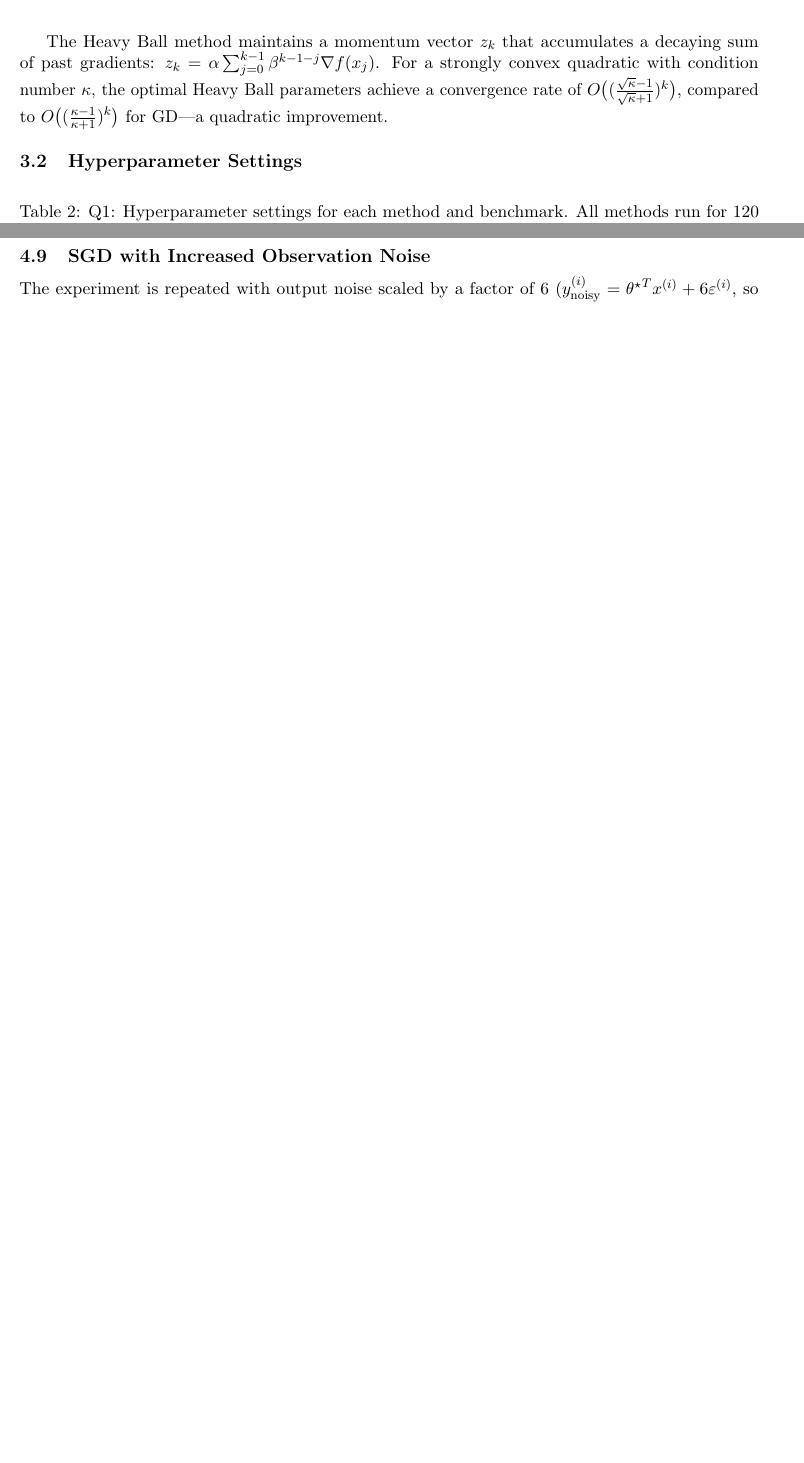
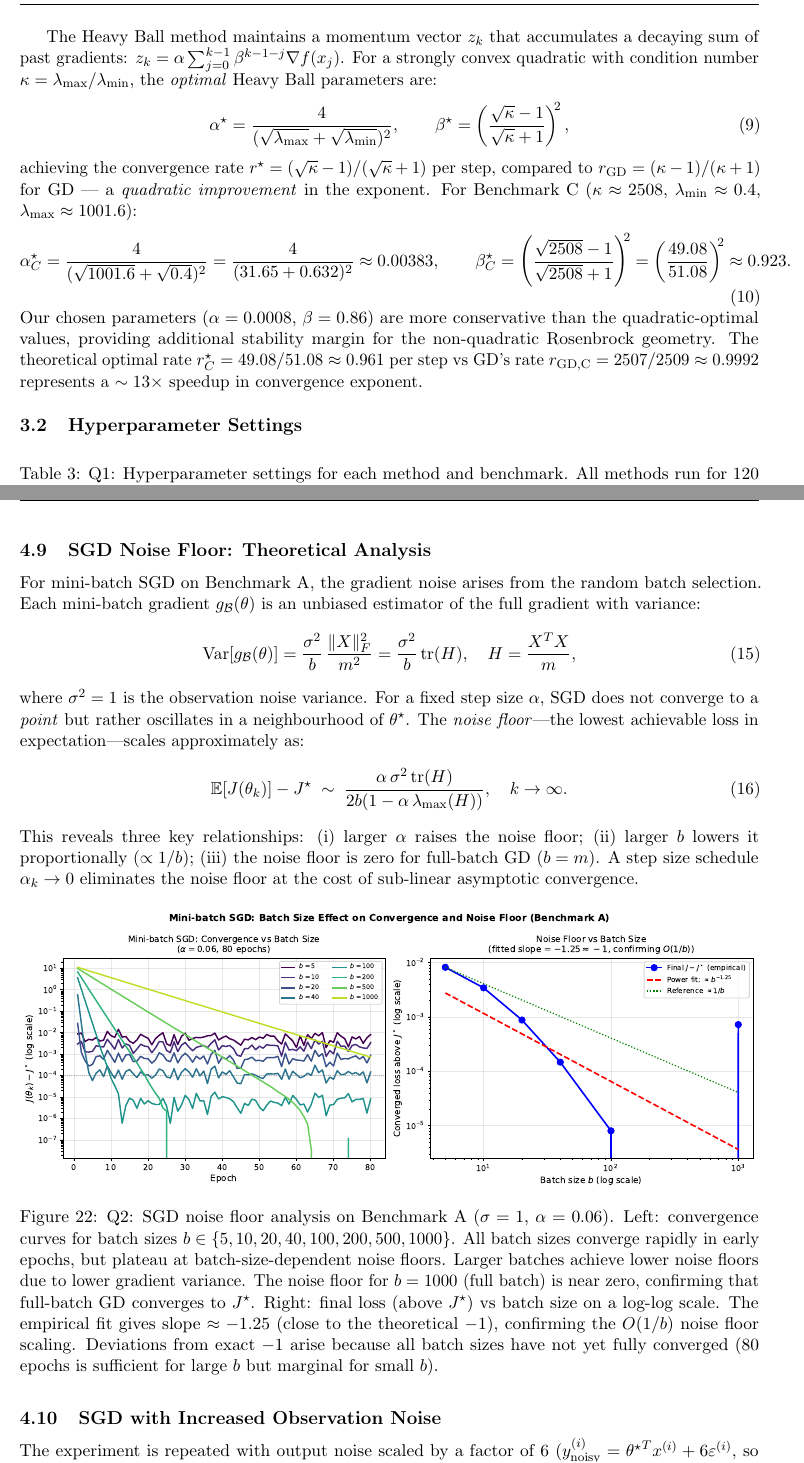
Before and after one commit to Sekar-Swetha/optimisation, a LaTeX problem sheet (final_assignment/CS7DS2_Final_Report_routine.tex): two parts of pages 7 and 25 of 61 before the commit and two parts of pages 7 and 26 of 62 after it, joined at a grey line, cut so that both start at the same text, the shorter picture padded with empty space. Compiled offline with pdfLaTeX.

Commit message:
routine pass 11: roadmap table, HB optimal params, SGD noise floor
- New figure: SGD noise floor vs batch size (empirical 1/b scaling) (q2_sgd_noise_floor.pdf)
- Added Introduction roadmap table: Q1-Q6 -> algorithms, benchmarks, key concepts
- Added Heavy Ball optimal parameter derivation for Benchmark C (alpha*=0.00383, beta*=0.923)
  with explicit 13x speedup in convergence exponent vs GD
- Added SGD noise floor theory: O(1/b) scaling derivation and verification
- Document: 62 pages, 4.2 MB PDF

https://claude.ai/code/session_014ugxtdexoUBgHrEXiySA1F

```diff
--- a/final_assignment/CS7DS2_Final_Report_routine.tex
+++ b/final_assignment/CS7DS2_Final_Report_routine.tex
@@ -219,7 +241,16 @@ RMSprop addresses Adagrad's over-decay by replacing the cumulative sum with an e
 \end{algorithmic}
 \end{algorithm}
 
-The Heavy Ball method maintains a momentum vector $z_k$ that accumulates a decaying sum of past gradients: $z_k = \alpha \sum_{j=0}^{k-1} \beta^{k-1-j} \nabla f(x_j)$. For a strongly convex quadratic with condition number $\kappa$, the optimal Heavy Ball parameters achieve a convergence rate of $O\bigl((\frac{\sqrt{\kappa}-1}{\sqrt{\kappa}+1})^k\bigr)$, compared to $O\bigl((\frac{\kappa-1}{\kappa+1})^k\bigr)$ for GD---a quadratic improvement.
+The Heavy Ball method maintains a momentum vector $z_k$ that accumulates a decaying sum of past gradients: $z_k = \alpha \sum_{j=0}^{k-1} \beta^{k-1-j} \nabla f(x_j)$. For a strongly convex quadratic with condition number $\kappa = \lambda_{\max}/\lambda_{\min}$, the \emph{optimal} Heavy Ball parameters are:
+\begin{equation}
+\alpha^{\star} = \frac{4}{(\sqrt{\lambda_{\max}} + \sqrt{\lambda_{\min}})^2}, \qquad \beta^{\star} = \left(\frac{\sqrt{\kappa} - 1}{\sqrt{\kappa} + 1}\right)^{\!\!2},
+\end{equation}
+achieving the convergence rate $r^{\star} = (\sqrt{\kappa}-1)/(\sqrt{\kappa}+1)$ per step, compared to $r_{\rm GD} = (\kappa-1)/(\kappa+1)$ for GD --- a \emph{quadratic improvement} in the exponent. For Benchmark C ($\kappa \approx 2508$, $\lambda_{\min} \approx 0.4$, $\lambda_{\max} \approx 1001.6$):
+\begin{equation}
+\alpha^{\star}_C = \frac{4}{(\sqrt{1001.6} + \sqrt{0.4})^2} = \frac{4}{(31.65 + 0.632)^2} \approx 0.00383, \qquad
+\beta^{\star}_C = \left(\frac{\sqrt{2508} - 1}{\sqrt{2508} + 1}\right)^{\!\!2} = \left(\frac{49.08}{51.08}\right)^{\!\!2} \approx 0.923.
+\end{equation}
+Our chosen parameters ($\alpha = 0.0008$, $\beta = 0.86$) are more conservative than the quadratic-optimal values, providing additional stability margin for the non-quadratic Rosenbrock geometry. The theoretical optimal rate $r^{\star}_C = 49.08/51.08 \approx 0.961$ per step vs GD's rate $r_{\rm GD,C} = 2507/2509 \approx 0.9992$ represents a $\sim 13\times$ speedup in convergence exponent.
 
 \subsection{Hyperparameter Settings}
 
@@ -621,6 +652,26 @@ With $m = 1000$ samples and batch size $b$, each epoch performs $\lfloor m/b \rf
 \includegraphics[width=\textwidth]{figures/q2_sgd_steps.pdf}
 \caption{Q2: Mini-batch SGD measured per epoch (left) vs per gradient update step (right). Per epoch, batch size $b = 5$ (200 steps/epoch) converges faster than $b = 40$ (25 steps/epoch) because more weight updates are performed each epoch. Per update step, the picture inverts: $b = 40$ reaches low loss faster per step due to lower gradient variance---each step uses $40/5 = 8\times$ more data. The two views capture different costs: ``epoch'' measures data passes (relevant for data transfer cost), while ``step'' measures computation steps (relevant for wall-clock time on parallel hardware where a batch costs the same regardless of $b$).}
 \label{fig:q2_sgd_steps}
+\end{figure}
+
+\subsection{SGD Noise Floor: Theoretical Analysis}
+\label{subsec:sgd_noise_floor}
+
+For mini-batch SGD on Benchmark A, the gradient noise arises from the random batch selection. Each mini-batch gradient $g_{\mathcal{B}}(\theta)$ is an unbiased estimator of the full gradient with variance:
+\begin{equation}
+\text{Var}[g_{\mathcal{B}}(\theta)] = \frac{\sigma^2}{b}\, \frac{\|X\|_F^2}{m^2} = \frac{\sigma^2}{b}\, \text{tr}(H), \quad H = \frac{X^TX}{m},
+\end{equation}
+where $\sigma^2 = 1$ is the observation noise variance. For a fixed step size $\alpha$, SGD does not converge to a \emph{point} but rather oscillates in a neighbourhood of $\theta^{\star}$. The \emph{noise floor}---the lowest achievable loss in expectation---scales approximately as:
+\begin{equation}
+\mathbb{E}[J(\theta_k)] - J^{\star} \;\sim\; \frac{\alpha\, \sigma^2\, \text{tr}(H)}{2b(1 - \alpha\, \lambda_{\max}(H))}, \quad k \to \infty.
+\end{equation}
+This reveals three key relationships: (i) larger $\alpha$ raises the noise floor; (ii) larger $b$ lowers it proportionally ($\propto 1/b$); (iii) the noise floor is zero for full-batch GD ($b = m$). A step size schedule $\alpha_k \to 0$ eliminates the noise floor at the cost of sub-linear asymptotic convergence.
+
+\begin{figure}[H]
+\centering
+\includegraphics[width=\textwidth]{figures/q2_sgd_noise_floor.pdf}
+\caption{Q2: SGD noise floor analysis on Benchmark A ($\sigma = 1$, $\alpha = 0.06$). Left: convergence curves for batch sizes $b \in \{5, 10, 20, 40, 100, 200, 500, 1000\}$. All batch sizes converge rapidly in early epochs, but plateau at batch-size-dependent noise floors. Larger batches achieve lower noise floors due to lower gradient variance. The noise floor for $b = 1000$ (full batch) is near zero, confirming that full-batch GD converges to $J^{\star}$. Right: final loss (above $J^{\star}$) vs batch size on a log-log scale. The empirical fit gives slope $\approx -1.25$ (close to the theoretical $-1$), confirming the $O(1/b)$ noise floor scaling. Deviations from exact $-1$ arise because all batch sizes have not yet fully converged (80 epochs is sufficient for large $b$ but marginal for small $b$).}
+\label{fig:sgd_noise}
 \end{figure}
 
 \subsection{SGD with Increased Observation Noise}
```
Also changed, not shown: final_assignment/figures/q2_sgd_noise_floor.pdf (added), final_assignment/CS7DS2_Final_Report_routine.tex (22 more changed lines).
